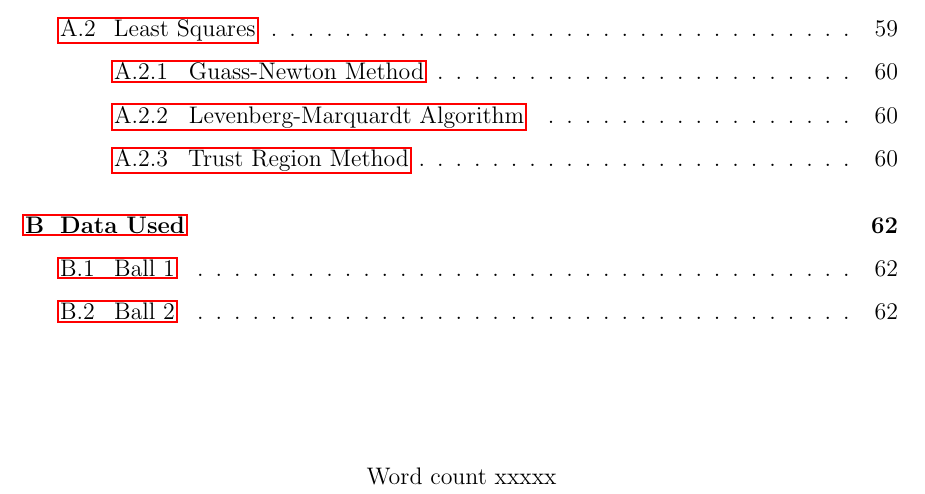
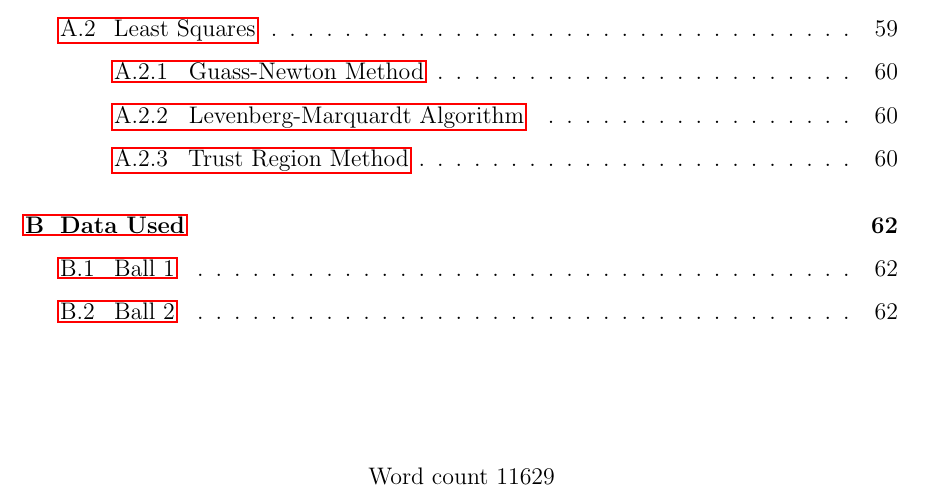
Before and after one commit to jamesfielder/msc-thesis, a LaTeX thesis (official/thesis.tex): part of page 3 of 66, cut so that both start at the same text. Compiled offline with pdfLaTeX.

Commit message:
word count

```diff
--- a/official/thesis.tex
+++ b/official/thesis.tex
@@ -99,7 +99,7 @@
 % Faculty of Life Sciences people should comment the next line out
 \school{Mathematics}
 \faculty{Engineering and Physical Sciences}
-\def\wordcount{xxxxx}
+\def\wordcount{11629}
 
 % Uncomment the line below to suppress the `List of Tables' page (optional)
 %\tablespagefalse
```
Also changed, not shown: official/thesis.pdf.
